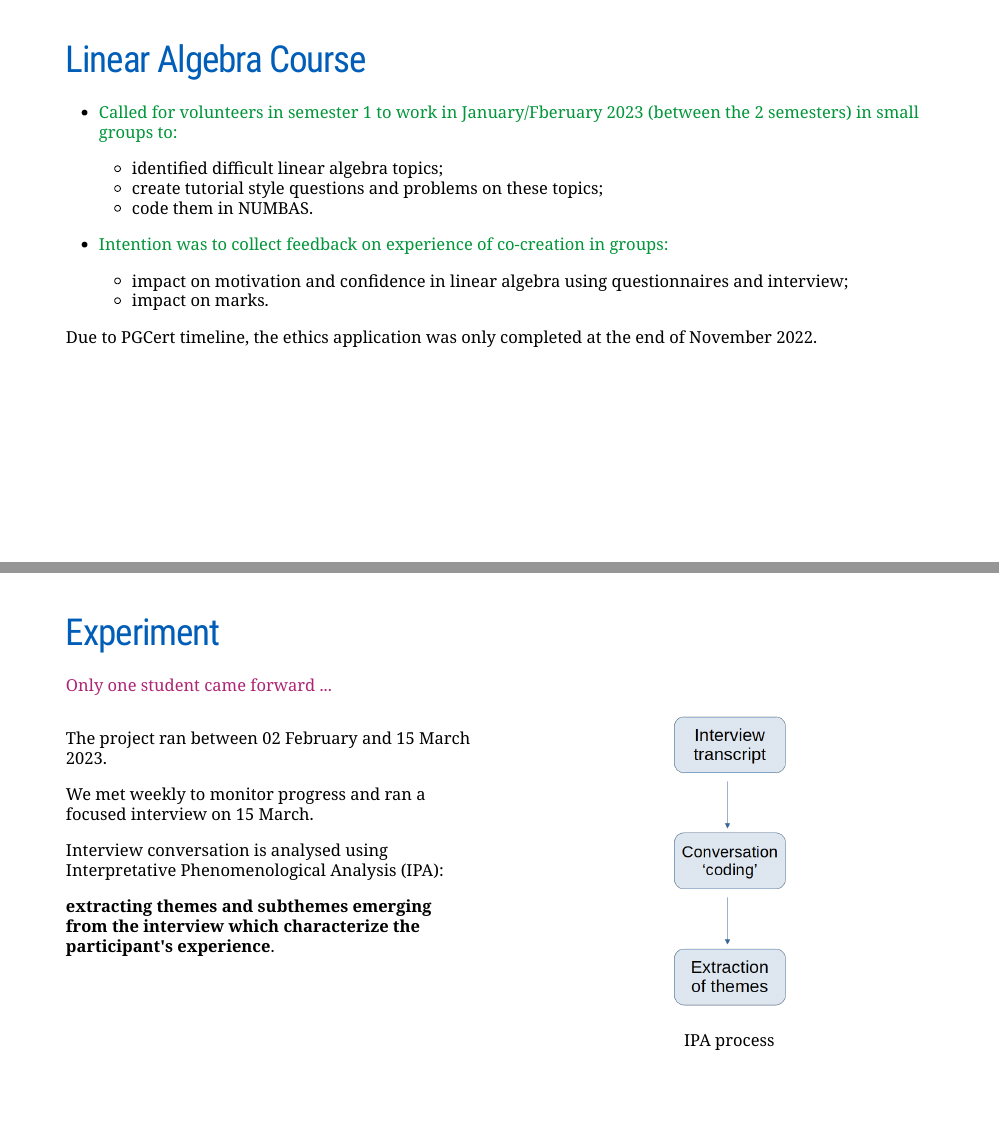
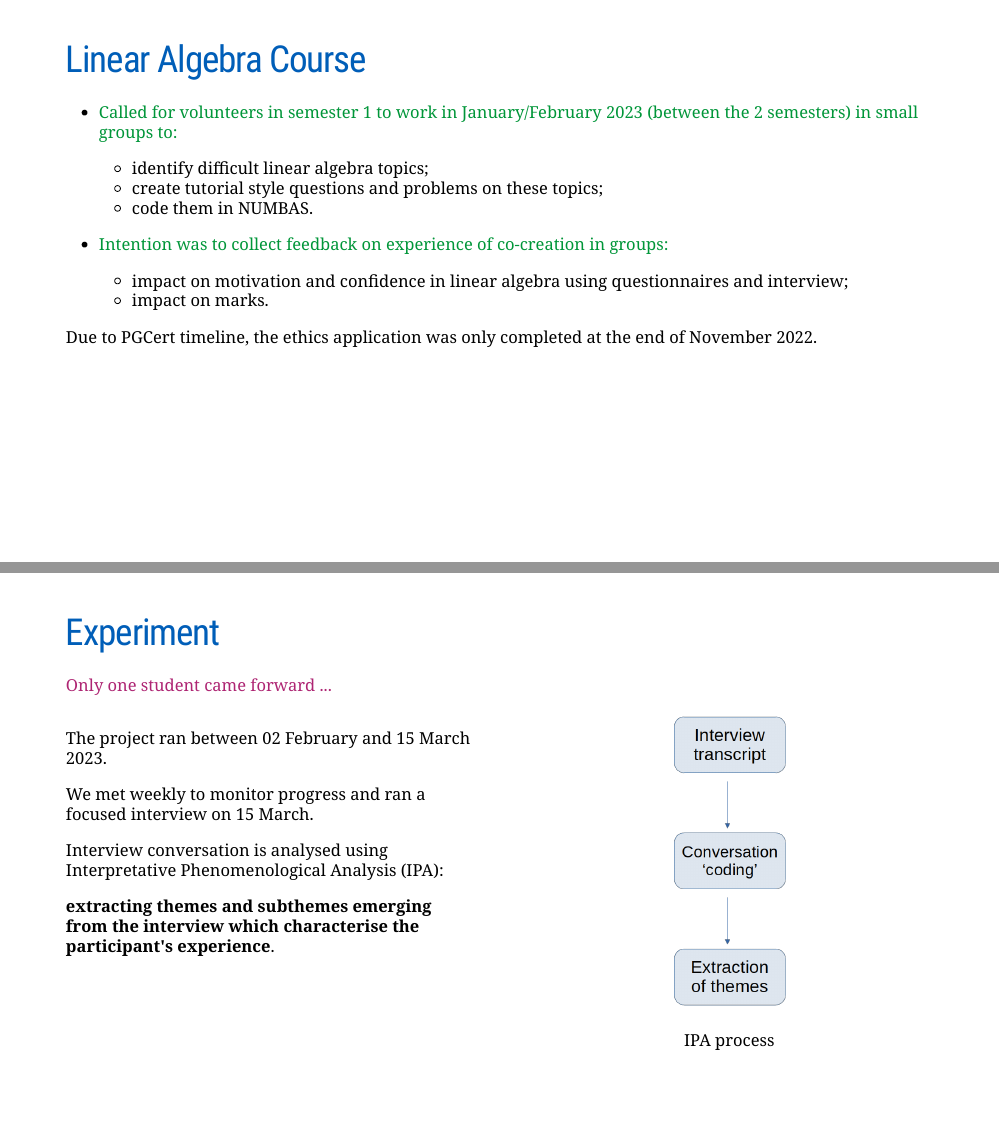
Before and after one commit to MorgianeRichardBroche/CETL-MSOR-2023, an R Markdown document (CETLMSOR2023.Rmd): pages 5 and 6 of 10, joined at a grey line. The pictures show the slides in the output file CETLMSOR2023.html that the author committed with the source; the slides are laid out offline by our stand-in for remark.js, each with all of its steps uncovered, in fonts that may differ from those the slides ask for, and without slide numbers, shadows or browser add-ons; a font, style sheet, LaTeX package, included part or bibliography that could not be used is replaced or left out.

Commit message:
2nd draft of talk 29.08.23
Correction of typos

```diff
--- a/CETLMSOR2023.Rmd
+++ b/CETLMSOR2023.Rmd
@@ -117,8 +117,8 @@ class: middle
 
 # Linear Algebra Course
 
-- .green[Called for volunteers in semester 1 to work in January/Fberuary 2023 (between the 2 semesters) in small groups to:]
-  - identified difficult linear algebra topics;
+- .green[Called for volunteers in semester 1 to work in January/February 2023 (between the 2 semesters) in small groups to:]
+  - identify difficult linear algebra topics;
   - create tutorial style questions and problems on these topics;
   - code them in NUMBAS.
 
@@ -145,7 +145,7 @@ We met weekly to monitor progress and ran a focused interview on 15 March.
 
 Interview conversation is analysed using Interpretative Phenomenological Analysis (IPA):
 
-**extracting themes and subthemes emerging from the interview which characterize the participant's experience**.
+**extracting themes and subthemes emerging from the interview which characterise the participant's experience**.
 ]
 
 .pull-right[
```
Also changed, not shown: CETLMSOR2023.html, CETLMSOR2023.Rmd (4 more changed lines).
